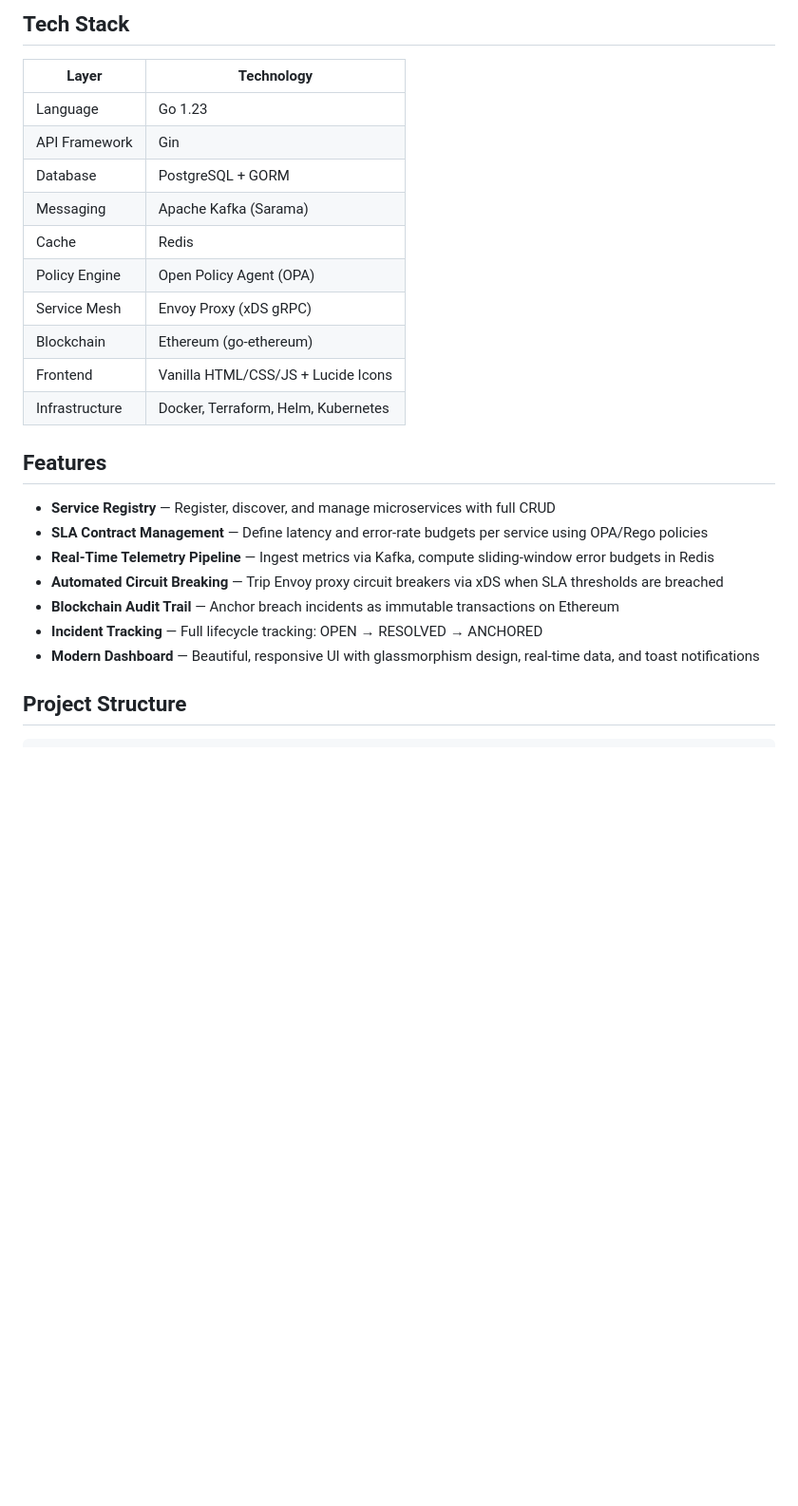
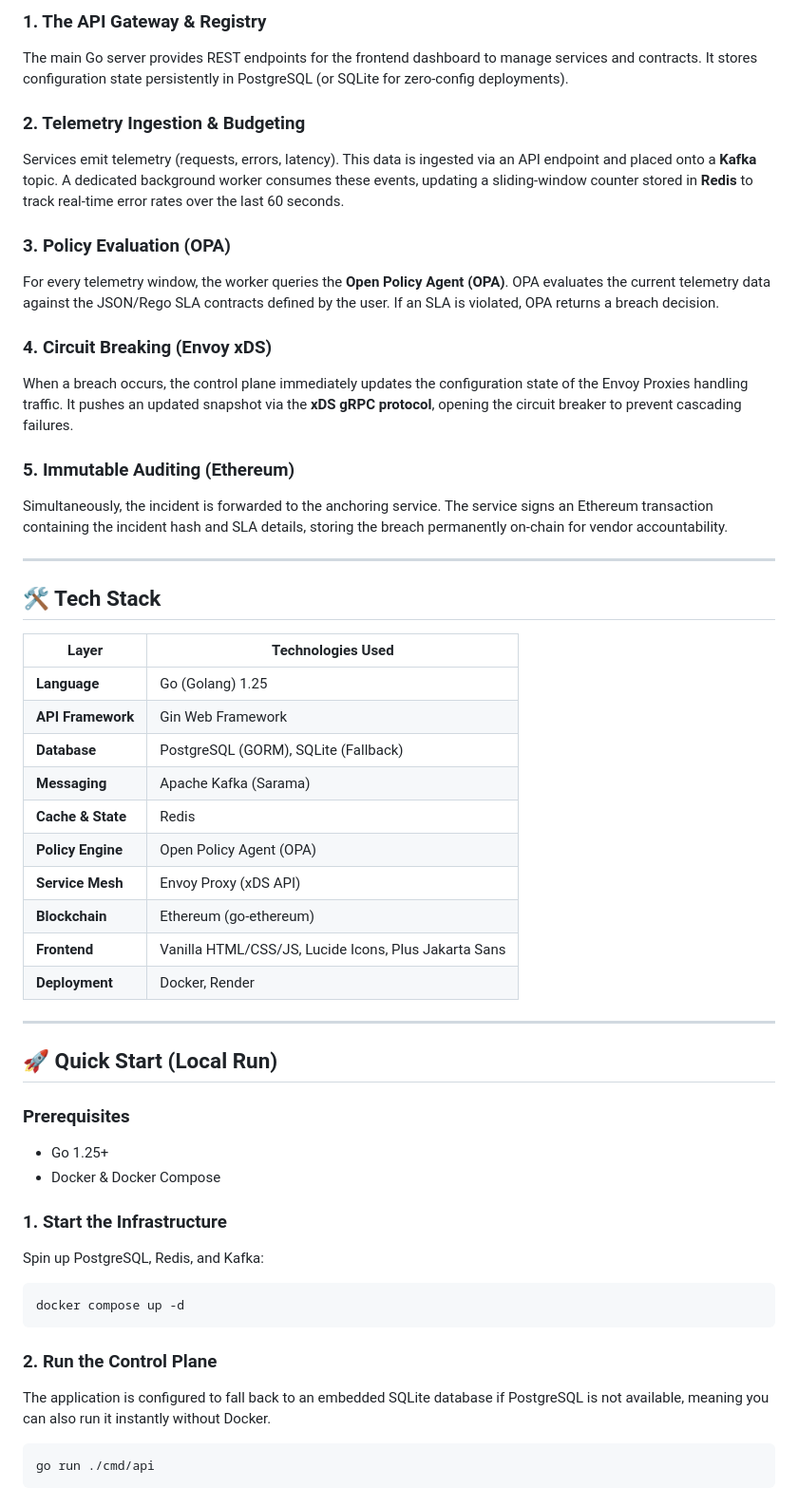
Before and after one commit to Prachi01Yadav/Distributed-Resilience-Control-Plane-DRCP-, a Markdown page: README.md, the part around one of its changes. Shown at 95% size. Drawn GitHub-style; blank space fills up the shorter version.

````diff
--- a/README.md
+++ b/README.md
@@ -37,28 +53,54 @@ A production-grade, distributed control plane that enforces Service Level Agreem
 ```
 
-## Tech Stack
+### 1. The API Gateway & Registry
+The main Go server provides REST endpoints for the frontend dashboard to manage services and contracts. It stores configuration state persistently in PostgreSQL (or SQLite for zero-config deployments).
 
-| Layer | Technology |
+### 2. Telemetry Ingestion & Budgeting
+Services emit telemetry (requests, errors, latency). This data is ingested via an API endpoint and placed onto a **Kafka** topic. A dedicated background worker consumes these events, updating a sliding-window counter stored in **Redis** to track real-time error rates over the last 60 seconds.
+
+### 3. Policy Evaluation (OPA)
+For every telemetry window, the worker queries the **Open Policy Agent (OPA)**. OPA evaluates the current telemetry data against the JSON/Rego SLA contracts defined by the user. If an SLA is violated, OPA returns a breach decision.
+
+### 4. Circuit Breaking (Envoy xDS)
+When a breach occurs, the control plane immediately updates the configuration state of the Envoy Proxies handling traffic. It pushes an updated snapshot via the **xDS gRPC protocol**, opening the circuit breaker to prevent cascading failures.
+
+### 5. Immutable Auditing (Ethereum)
+Simultaneously, the incident is forwarded to the anchoring service. The service signs an Ethereum transaction containing the incident hash and SLA details, storing the breach permanently on-chain for vendor accountability.
+
+---
+
+## 🛠️ Tech Stack
+
+| Layer | Technologies Used |
 |---|---|
-| Language | Go 1.23 |
-| API Framework | Gin |
-| Database | PostgreSQL + GORM |
-| Messaging | Apache Kafka (Sarama) |
-| Cache | Redis |
-| Policy Engine | Open Policy Agent (OPA) |
-| Service Mesh | Envoy Proxy (xDS gRPC) |
-| Blockchain | Ethereum (go-ethereum) |
-| Frontend | Vanilla HTML/CSS/JS + Lucide Icons |
-| Infrastructure | Docker, Terraform, Helm, Kubernetes |
+| **Language** | Go (Golang) 1.25 |
+| **API Framework** | Gin Web Framework |
+| **Database** | PostgreSQL (GORM), SQLite (Fallback) |
+| **Messaging** | Apache Kafka (Sarama) |
+| **Cache & State** | Redis |
+| **Policy Engine** | Open Policy Agent (OPA) |
+| **Service Mesh** | Envoy Proxy (xDS API) |
+| **Blockchain** | Ethereum (go-ethereum) |
+| **Frontend** | Vanilla HTML/CSS/JS, Lucide Icons, Plus Jakarta Sans |
+| **Deployment** | Docker, Render |
 
-## Features
+---
 
-- **Service Registry** — Register, discover, and manage microservices with full CRUD
-- **SLA Contract Management** — Define latency and error-rate budgets per service using OPA/Rego policies
-- **Real-Time Telemetry Pipeline** — Ingest metrics via Kafka, compute sliding-window error budgets in Redis
-- **Automated Circuit Breaking** — Trip Envoy proxy circuit breakers via xDS when SLA thresholds are breached
-- **Blockchain Audit Trail** — Anchor breach incidents as immutable transactions on Ethereum
-- **Incident Tracking** — Full lifecycle tracking: OPEN → RESOLVED → ANCHORED
-- **Modern Dashboard** — Beautiful, responsive UI with glassmorphism design, real-time data, and toast notifications
+## 🚀 Quick Start (Local Run)
 
-## Project Structure
+### Prerequisites
+- Go 1.25+
+- Docker & Docker Compose
+
+### 1. Start the Infrastructure
+Spin up PostgreSQL, Redis, and Kafka:
+```bash
+docker compose up -d
+```
+
+### 2. Run the Control Plane
+The application is configured to fall back to an embedded SQLite database if PostgreSQL is not available, meaning you can also run it instantly without Docker.
+```bash
+go run ./cmd/api
+```
+
````
Also changed, not shown: other parts of README.md (+82 -89 lines).
